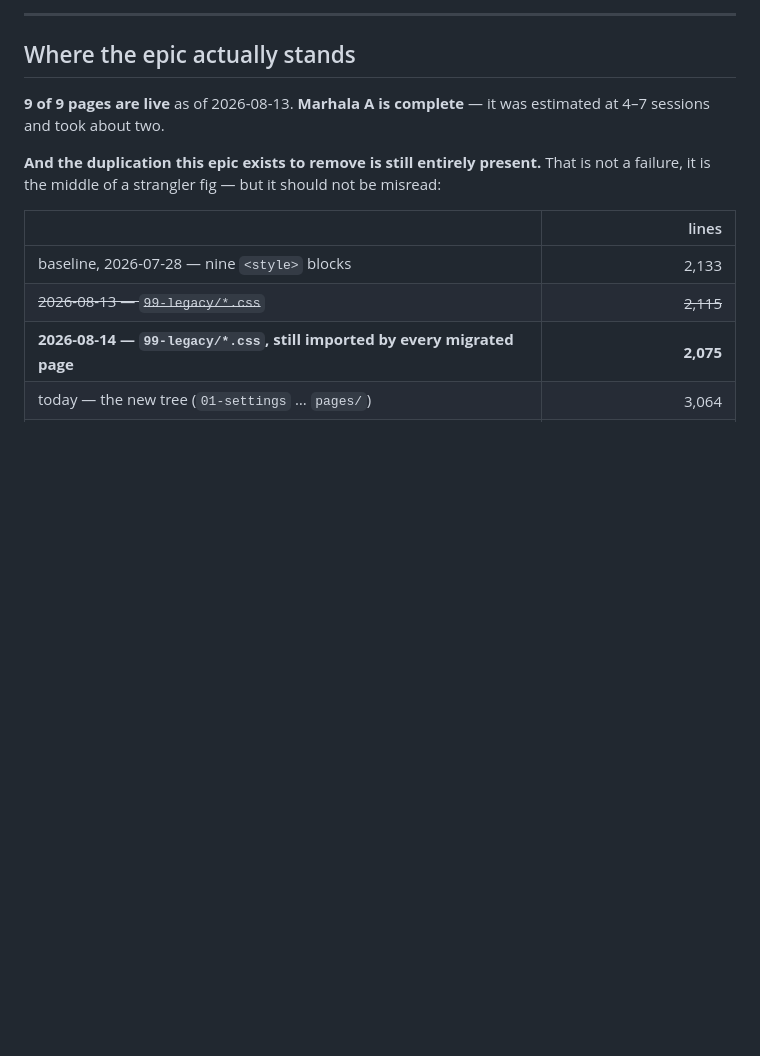
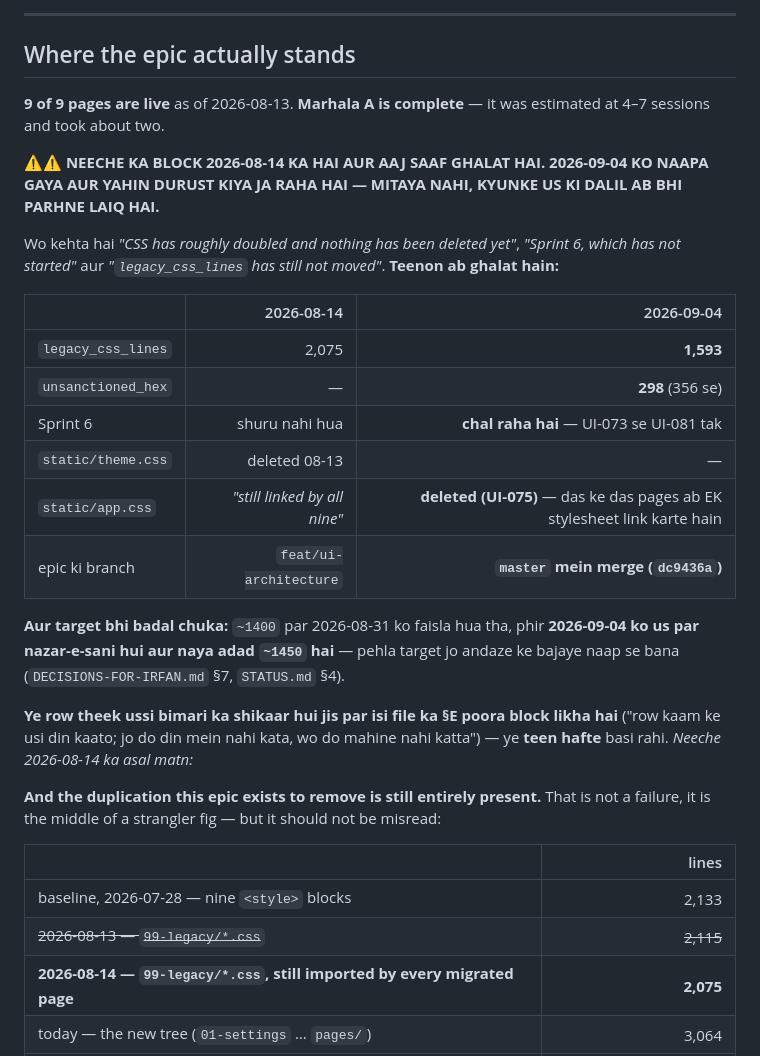
Before and after one commit to irfanali1418902-byte/paper-maker-backup, a Markdown page: docs/ui/ROADMAP.md, the part around the change. GitHub-like rendering; blank space fills up the shorter version.

```diff
--- a/docs/ui/ROADMAP.md
+++ b/docs/ui/ROADMAP.md
@@ -11,6 +11,29 @@ about sequencing, this file is the newer decision.
 
 **9 of 9 pages are live** as of 2026-08-13. **Marhala A is complete** — it was estimated at 4–7
 sessions and took about two.
+
+**⚠⚠ NEECHE KA BLOCK 2026-08-14 KA HAI AUR AAJ SAAF GHALAT HAI. 2026-09-04 KO NAAPA GAYA
+AUR YAHIN DURUST KIYA JA RAHA HAI — MITAYA NAHI, KYUNKE US KI DALIL AB BHI PARHNE LAIQ HAI.**
+
+Wo kehta hai *"CSS has roughly doubled and nothing has been deleted yet"*, *"Sprint 6, which
+has not started"* aur *"`legacy_css_lines` has still not moved"*. **Teenon ab ghalat hain:**
+
+| | 2026-08-14 | 2026-09-04 |
+|---|---:|---:|
+| `legacy_css_lines` | 2,075 | **1,593** |
+| `unsanctioned_hex` | — | **298** (356 se) |
+| Sprint 6 | shuru nahi hua | **chal raha hai** — UI-073 se UI-081 tak |
+| `static/theme.css` | deleted 08-13 | — |
+| `static/app.css` | *"still linked by all nine"* | **deleted (UI-075)** — das ke das pages ab EK stylesheet link karte hain |
+| epic ki branch | `feat/ui-architecture` | **`master` mein merge (`dc9436a`)** |
+
+**Aur target bhi badal chuka:** `~1400` par 2026-08-31 ko faisla hua tha, phir **2026-09-04
+ko us par nazar-e-sani hui aur naya adad `~1450` hai** — pehla target jo andaze ke bajaye
+naap se bana (`DECISIONS-FOR-IRFAN.md` §7, `STATUS.md` §4).
+
+**Ye row theek ussi bimari ka shikaar hui jis par isi file ka §E poora block likha hai**
+("row kaam ke usi din kaato; jo do din mein nahi kata, wo do mahine nahi katta") — ye
+**teen hafte** basi rahi. *Neeche 2026-08-14 ka asal matn:*
 
 **And the duplication this epic exists to remove is still entirely present.** That is not a
 failure, it is the middle of a strangler fig — but it should not be misread:
```
Also changed, not shown: docs/ui/DEFERRED.md (+7 -7 lines).
